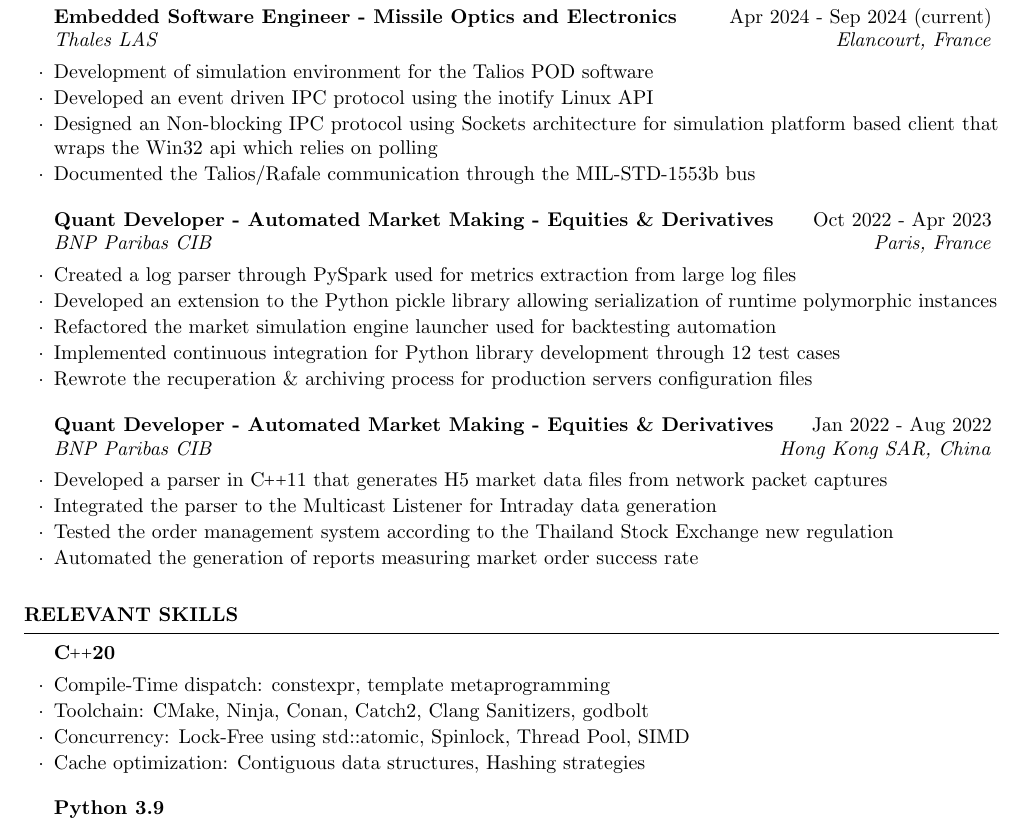
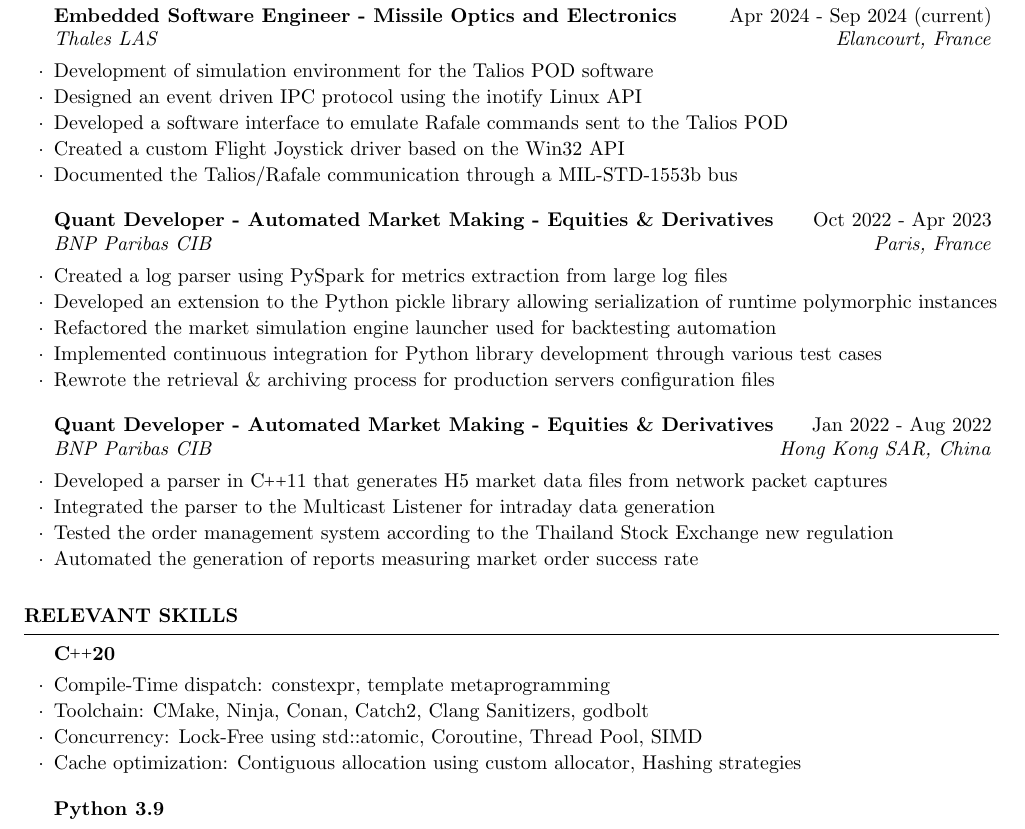
Before and after one commit to ChessMartin/resume, a LaTeX CV (resume.tex): part of the page, cut so that both start at the same text. Compiled offline with pdfLaTeX.

Commit message:
parrot final version

```diff
--- a/resume.tex
+++ b/resume.tex
@@ -37,22 +37,23 @@
 
 	\begin{rSubsection}{Embedded Software Engineer - Missile Optics and Electronics}{Apr 2024 - Sep 2024 (current)}{Thales LAS}{Elancourt, France}
 		\item Development of simulation environment for the Talios POD software
-    \item Developed an event driven IPC protocol using the inotify Linux API
-    \item Designed an Non-blocking IPC protocol using Sockets architecture for simulation platform based client that wraps the Win32 api which relies on polling
-    \item Documented the Talios/Rafale communication through the MIL-STD-1553b bus
+    \item Designed an event driven IPC protocol using the inotify Linux API
+    \item Developed a software interface to emulate Rafale commands sent to the Talios POD
+    \item Created a custom Flight Joystick driver based on the Win32 API
+    \item Documented the Talios/Rafale communication through a MIL-STD-1553b bus
 	\end{rSubsection}
 
 	\begin{rSubsection}{Quant Developer - Automated Market Making - Equities \& Derivatives}{Oct 2022 - Apr 2023}{BNP Paribas CIB}{Paris, France}
-		\item Created a log parser through PySpark used for metrics extraction from large log files
+		\item Created a log parser using PySpark for metrics extraction from large log files
 		\item Developed an extension to the Python pickle library allowing serialization of runtime polymorphic instances
 		\item Refactored the market simulation engine launcher used for backtesting automation
-		\item Implemented continuous integration for Python library development through 12 test cases
-		\item Rewrote the recuperation \& archiving process for production servers configuration files
+		\item Implemented continuous integration for Python library development through various test cases
+		\item Rewrote the retrieval \& archiving process for production servers configuration files
 	\end{rSubsection}
 
 	\begin{rSubsection}{Quant Developer - Automated Market Making - Equities \& Derivatives}{Jan 2022 - Aug 2022}{BNP Paribas CIB}{Hong Kong SAR, China}
     \item Developed a parser in \CC11 that generates H5 market data files from network packet captures
-		\item Integrated the parser to the Multicast Listener for Intraday data generation
+		\item Integrated the parser to the Multicast Listener for intraday data generation
 		\item Tested the order management system according to the Thailand Stock Exchange new regulation
 		\item Automated the generation of reports measuring market order success rate
 	\end{rSubsection}
@@ -63,8 +64,8 @@
 	\begin{rSubsection}{\CC20}{}{}{}
     \item Compile-Time dispatch: constexpr, template metaprogramming
     \item Toolchain: CMake, Ninja, Conan, Catch2, Clang Sanitizers, godbolt
-    \item Concurrency: Lock-Free using std::atomic, Spinlock, Thread Pool, SIMD
-    \item Cache optimization: Contiguous data structures, Hashing strategies
+    \item Concurrency: Lock-Free using std::atomic, Coroutine, Thread Pool, SIMD
+    \item Cache optimization: Contiguous allocation using custom allocator,  Hashing strategies
 	\end{rSubsection}
   \begin{rSubsection}{Python 3.9}{}{}{}
     \item Library development: Matching built-in modules standards, decorators, metaprogramming
```
